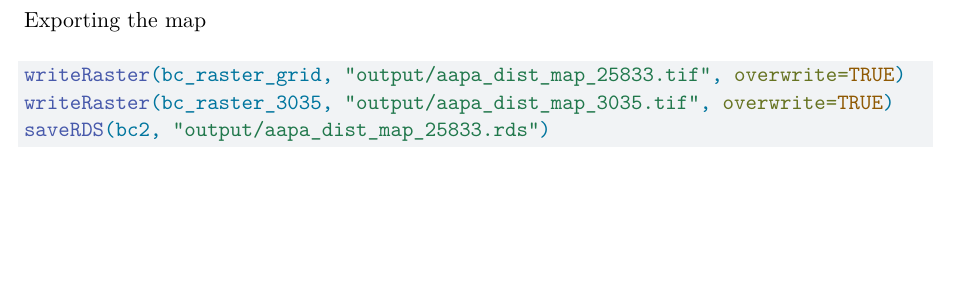
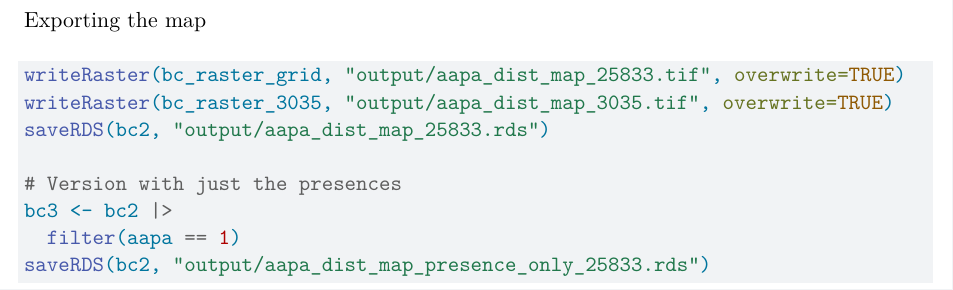
Before and after one commit to NINAnor/aapa_dist_map, a Quarto document (R/aapa.qmd): part of page 6 of 6, cut so that both start at the same text, the shorter picture padded with empty space. Rendered offline with R 4.5, knitr and Pandoc in place of Quarto, then LaTeX, with nearby package versions; some code elsewhere in the file could not run offline.

Commit message:
presence only version

````diff
--- a/R/aapa.qmd
+++ b/R/aapa.qmd
@@ -173,4 +173,10 @@ Exporting the map
 writeRaster(bc_raster_grid, "output/aapa_dist_map_25833.tif", overwrite=TRUE)
 writeRaster(bc_raster_3035, "output/aapa_dist_map_3035.tif", overwrite=TRUE)
 saveRDS(bc2, "output/aapa_dist_map_25833.rds")
+
+# Version with just the presences
+bc3 <- bc2 |>
+  filter(aapa == 1)
+saveRDS(bc2, "output/aapa_dist_map_presence_only_25833.rds")
+
 ```
````
Also changed, not shown: 1 other file.
